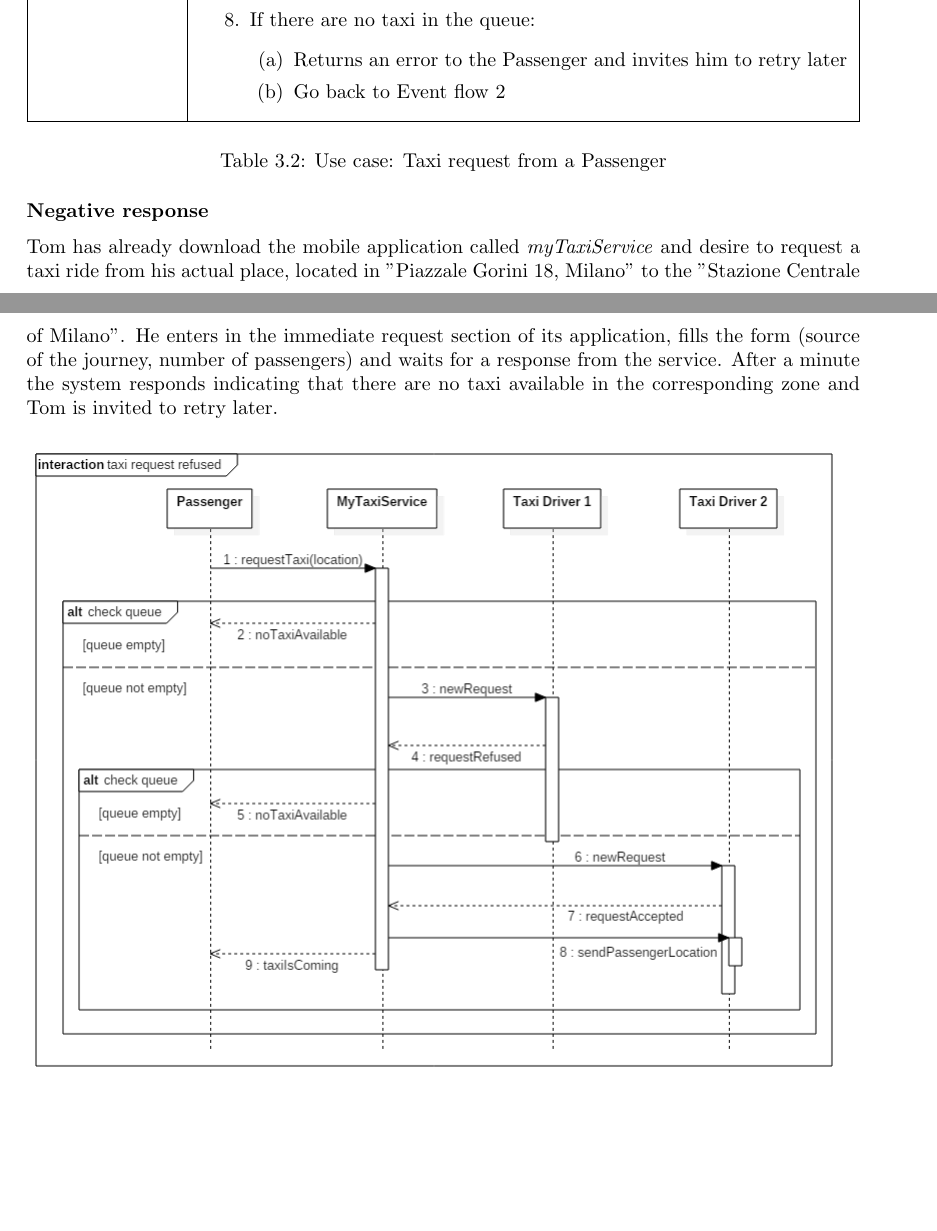
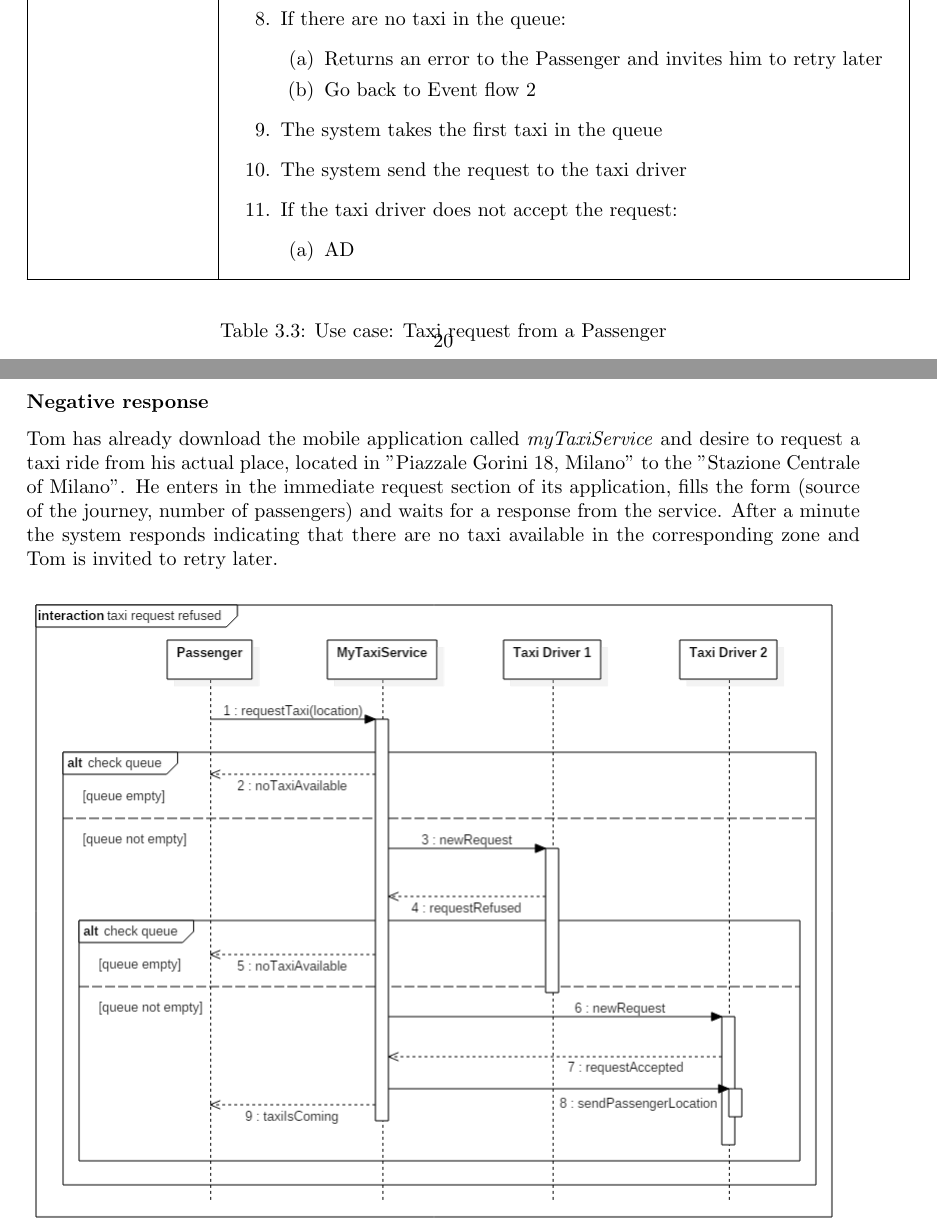
Before and after one commit to hayasam/SE2Project, a LaTeX problem sheet (Work/Assignment 1 - RASD/Latex/Main.tex, which reads Work/Assignment 1 - RASD/Latex/Specific_Requirements/Scenarios/pass_request.tex): two parts of pages 21 and 22 of 32, joined at a grey line, cut so that both start at the same text, the shorter picture padded with empty space. Compiled offline with pdfLaTeX.

Commit message:
Continued Usecase: Request taxi

```diff
--- a/Work/Assignment 1 - RASD/Latex/Main.tex
+++ b/Work/Assignment 1 - RASD/Latex/Main.tex
@@ -7,7 +7,7 @@
     linkcolor=black,
     urlcolor=black
 }
-
+\usepackage{longtable}
 \usepackage{tabularx}
 \usepackage[a4paper]{geometry}
 \usepackage{graphicx}
--- a/Work/Assignment 1 - RASD/Latex/Specific_Requirements/Scenarios/pass_request.tex
+++ b/Work/Assignment 1 - RASD/Latex/Specific_Requirements/Scenarios/pass_request.tex
@@ -11,7 +11,7 @@ After a few seconds the system responds indicating that the taxi with identifica
 \subsubsection{Use case}
 \begin{table}[H]
 \centering
-\begin{tabularx}{\textwidth}{|l|X|} \hline
+\begin{longtable}{| p{.20\textwidth} | p{.80\textwidth} |} \hline
 Use case & \textbf{Request a taxi} \\ \hline
 Actors & Passenger, Taxi Driver \\ \hline
 Goals & A passenger must be able to register to the service \\ \hline
@@ -42,8 +42,14 @@ Event flow & \begin{enumerate}
 					\item Returns an error to the Passenger and invites him to retry later
 					\item Go back to Event flow \ref{fillForm}
 				\end{enumerate}
+				\item The system takes the first taxi in the queue
+				\item The system send the request to the taxi driver
+				\item If the taxi driver does not accept the request:
+				\begin{enumerate}
+					\item AD
+				\end{enumerate}
 			\end{enumerate} \\ \hline
-\end{tabularx}
+\end{longtable}
 \caption{Use case: Taxi request from a Passenger}
 \end{table}
 
```
Also changed, not shown: 1 other file.
